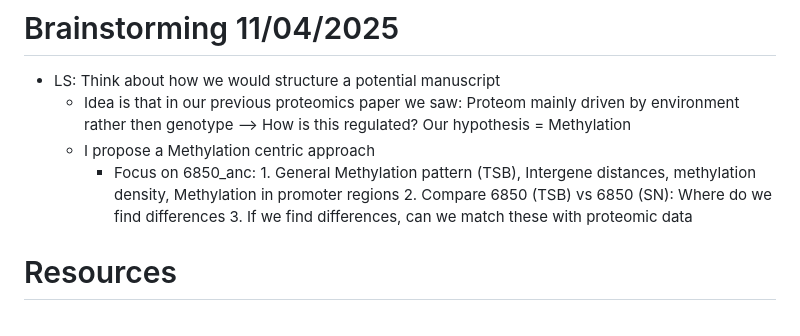
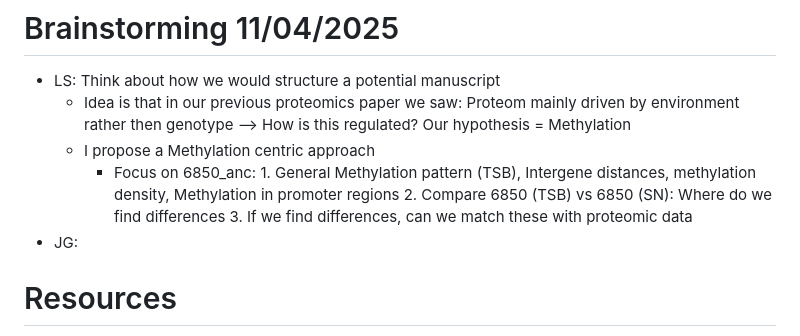
Before and after one commit to zajacn/Saureus_6850_methylation, a Markdown page: README.md, the part around the change printed below. GitHub-like rendering.

```diff
--- a/README.md
+++ b/README.md
@@ -42,6 +42,7 @@ HiFi reads were converted to add kinetic information using ccs-kinetics-bystrand
     * Idea is that in our previous proteomics paper we saw: Proteom mainly driven by environment rather then genotype --> How is this regulated? Our hypothesis = Methylation
     * I propose a Methylation centric approach
         * Focus on 6850_anc: 1. General Methylation pattern (TSB), Intergene distances, methylation density, Methylation in promoter regions 2. Compare 6850 (TSB) vs 6850 (SN): Where do we find differences 3. If we find differences, can we match these with proteomic data
+* JG:
 
 # Resources
 https://www.nature.com/articles/s41467-024-54033-3; (methylation in SA from Group X)
```
Also changed, not shown: other parts of README.md (+1 -1 lines).
